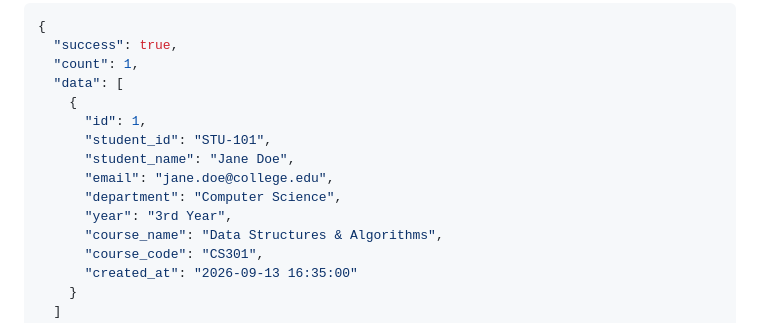
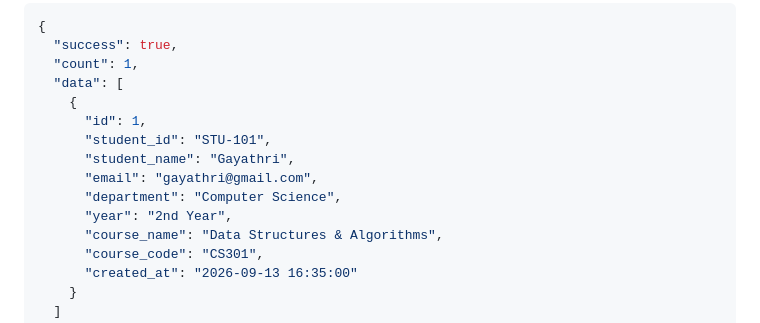
Before and after one commit to gayathri-M23/course-registration-system, a Markdown page: README.md, the part around the change. GitHub-like rendering.

```diff
--- a/README.md
+++ b/README.md
@@ -72,10 +72,10 @@ In academic environments, course enrollments can be chaotic and error-prone when
     {
       "id": 1,
       "student_id": "STU-101",
-      "student_name": "Jane Doe",
-      "email": "jane.doe@college.edu",
+      "student_name": "Gayathri",
+      "email": "gayathri@gmail.com",
       "department": "Computer Science",
-      "year": "3rd Year",
+      "year": "2nd Year",
       "course_name": "Data Structures & Algorithms",
       "course_code": "CS301",
       "created_at": "2026-09-13 16:35:00"
```
